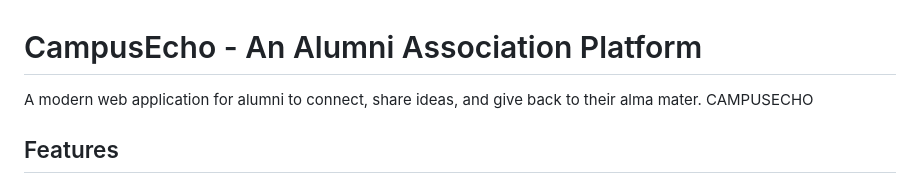
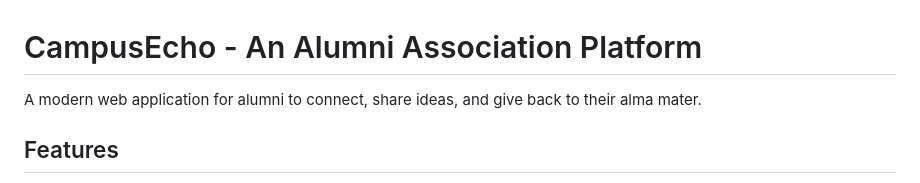
Before and after one commit to Prithvi9x/CampusEcho, a Markdown page: README.md, the part around the change. Rendered like a GitHub page.

```diff
--- a/README.md
+++ b/README.md
@@ -1,7 +1,7 @@
 # CampusEcho - An Alumni Association Platform
 
 A modern web application for alumni to connect, share ideas, and give back to their alma mater.
-CAMPUSECHO
+
 
 ## Features
 
```
